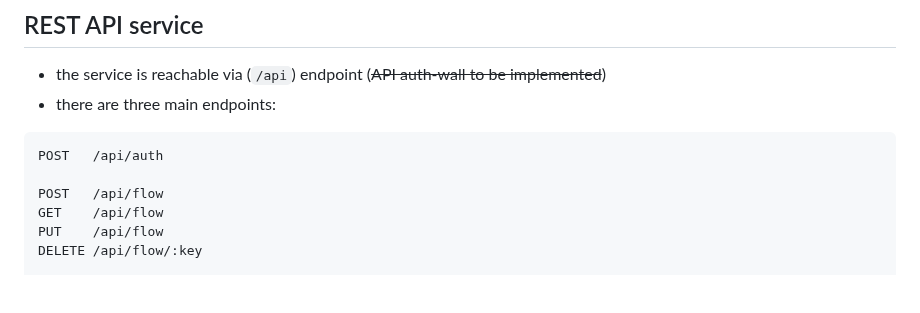
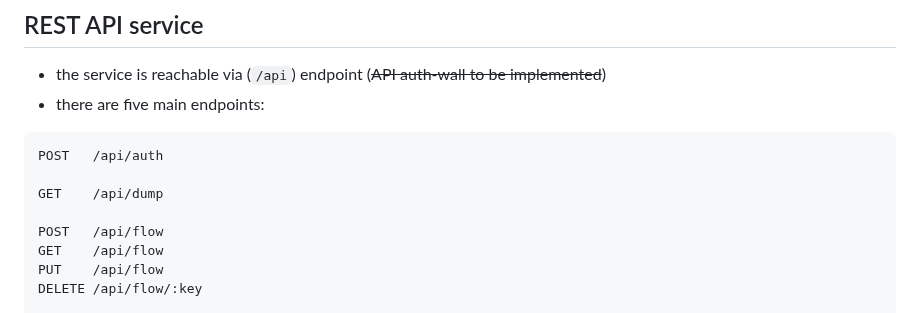
Before and after one commit to krustowski/littr, a Markdown page: README.md, the part around the change. Drawn GitHub-style; blank space fills up the shorter version.

````diff
--- a/README.md
+++ b/README.md
@@ -53,10 +53,12 @@ litter again, now in Go as a PWA --- a microblogging service without notificatio
 
 ## REST API service
 + the service is reachable via (`/api`) endpoint (~~API auth-wall to be implemented~~)
-+ there are three main endpoints:
++ there are five main endpoints:
 
 ```http
 POST   /api/auth
+
+GET    /api/dump
 
 POST   /api/flow
 GET    /api/flow
````
